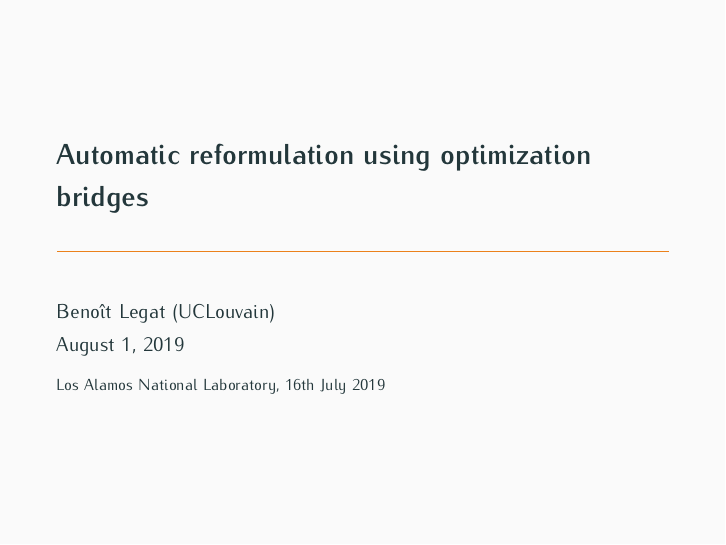
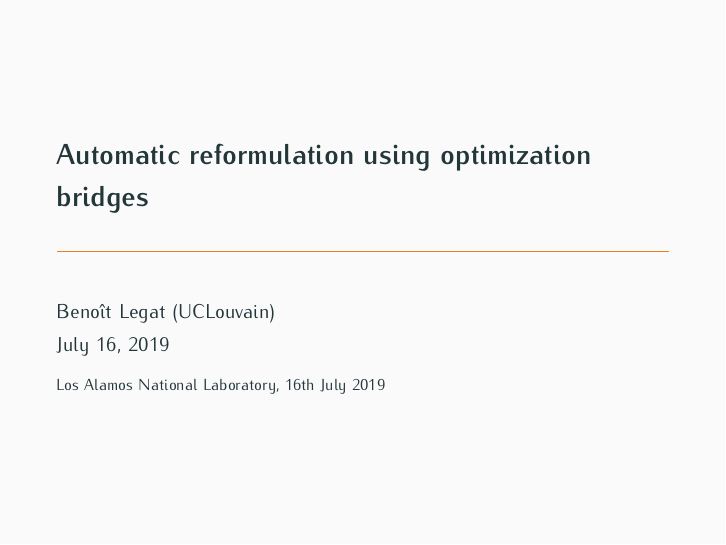
Before and after one commit to blegat/SumOfSquaresSlides, LaTeX slides (2019_LANL/slides/2019_LANL-slides.tex): page 1 of 46. Compiled offline with pdfLaTeX.

Commit message:
[2019_LANL] Add date

```diff
--- a/2019_LANL/slides/2019_LANL-slides.tex
+++ b/2019_LANL/slides/2019_LANL-slides.tex
@@ -54,7 +54,7 @@
 \newcommand{\apou}{\alpha_\text{\pounds}}
 
 \title{Automatic reformulation using optimization bridges}
-%\date{}
+\date{July 16, 2019}
 \author{Beno\^it Legat (UCLouvain)}
 \institute{Los Alamos National Laboratory, 16th July 2019}
 %\institute{UCLouvain\\
```
